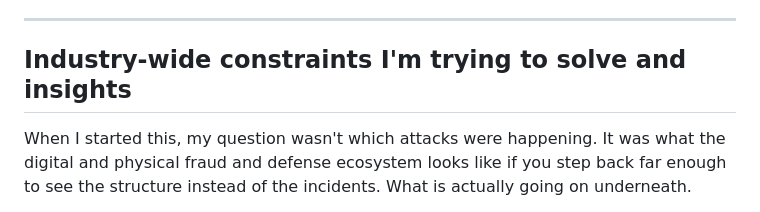
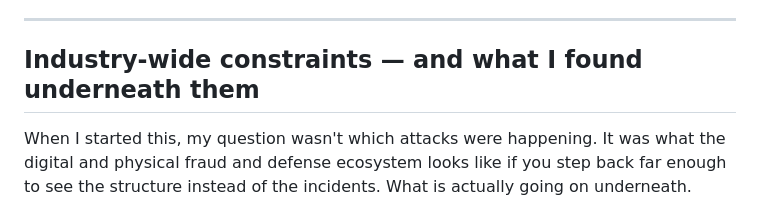
Before and after one commit to l-mota/maldros-analytics-system, a Markdown page: README.md, the part around the change. Drawn GitHub-style.

```diff
--- a/README.md
+++ b/README.md
@@ -22,7 +22,7 @@ The domain it was built and tested against is fraud, abuse and policy analytics
 
 ---
 
-## Industry-wide constraints I'm trying to solve and insights
+## Industry-wide constraints — and what I found underneath them
 
 When I started this, my question wasn't which attacks were happening. It was what the digital and physical fraud and defense ecosystem looks like if you step back far enough to see the structure instead of the incidents. What is actually going on underneath.
 
```
